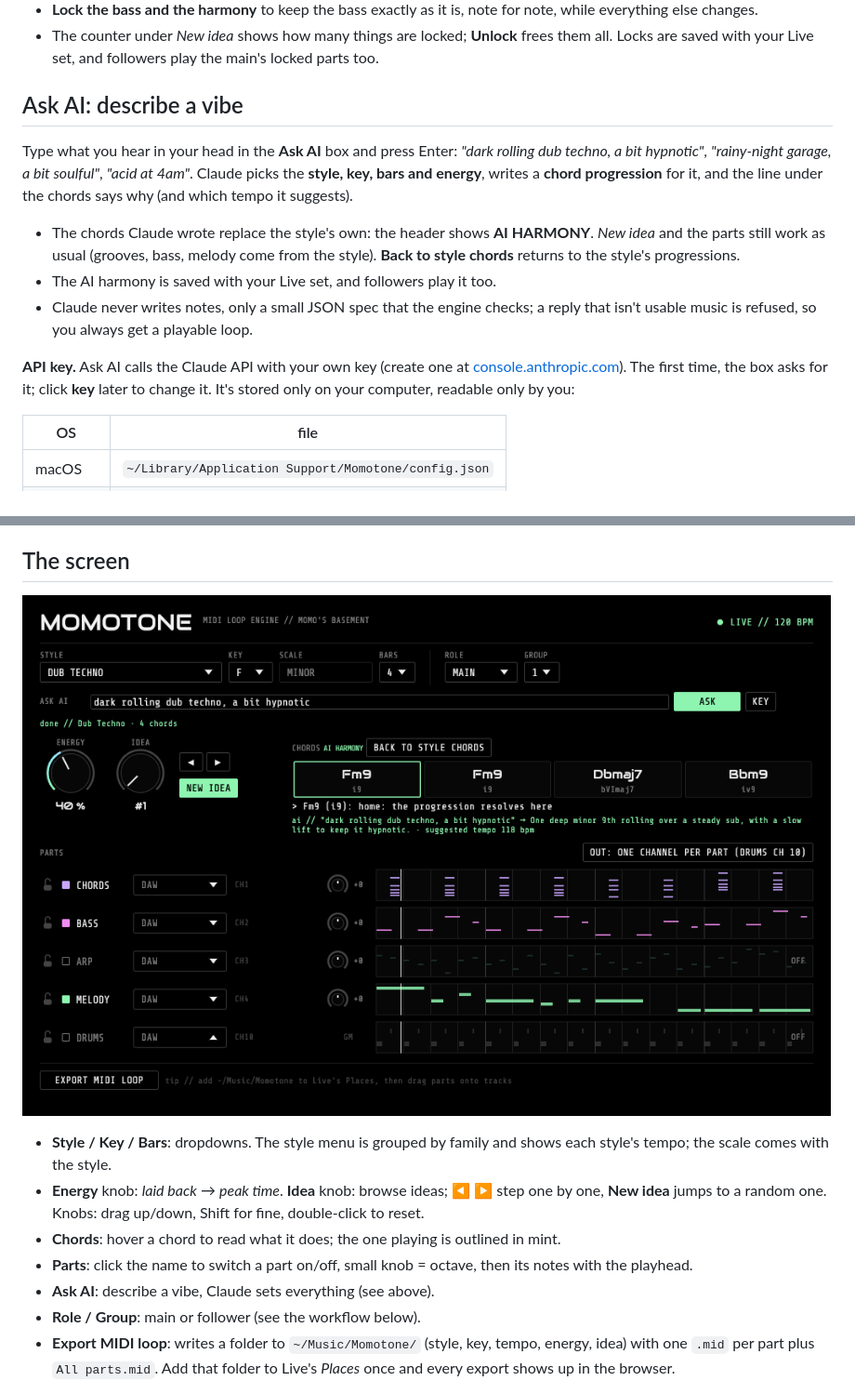
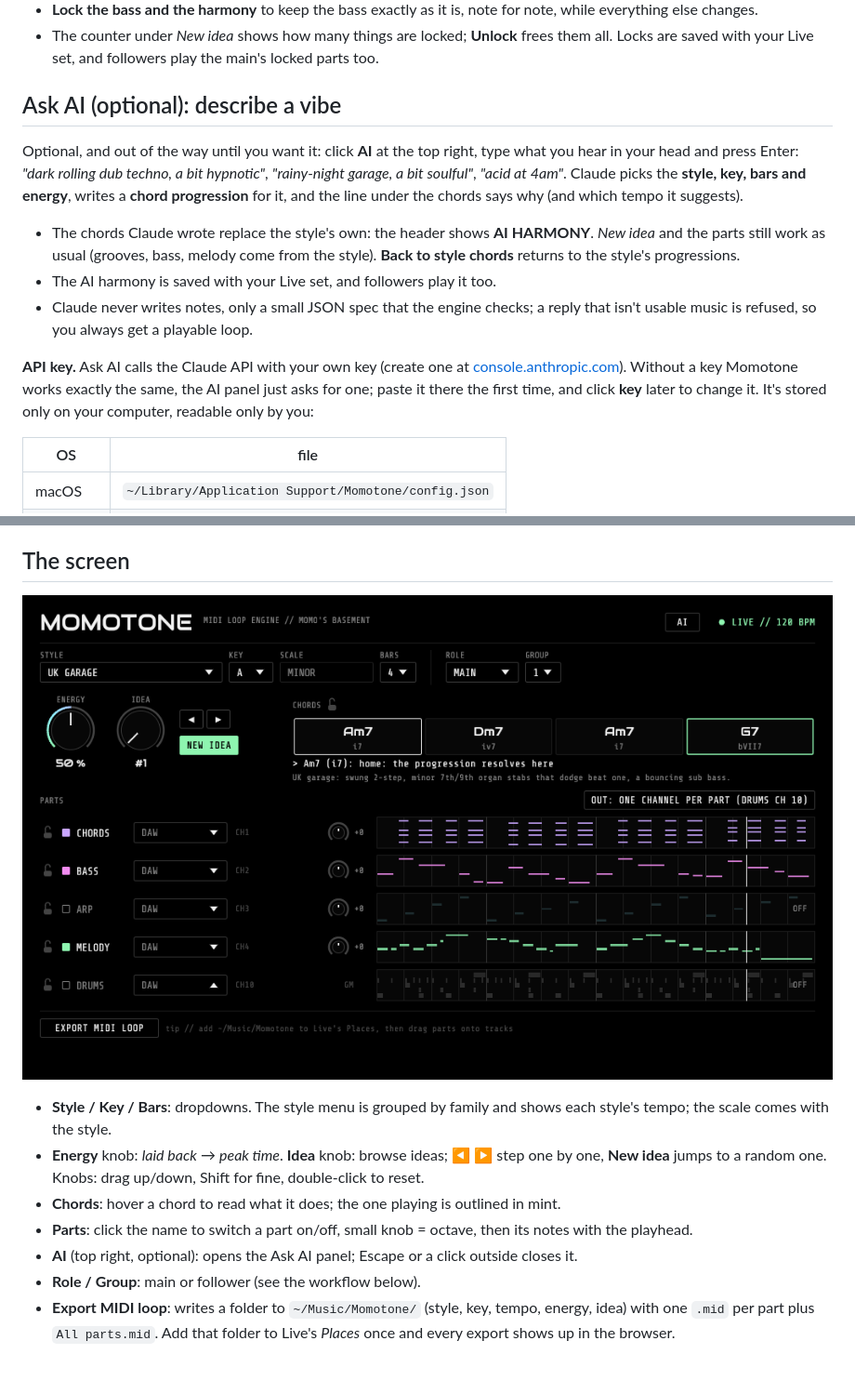
Before and after one commit to sudo-bngz/momotone, a Markdown page: README.md, 2 parts joined by grey strips. Shown at 93% size. Drawn GitHub-style; pictures changed too: docs/momotone-ui.png; blank space fills up the shorter version.

```diff
--- a/README.md
+++ b/README.md
@@ -44,15 +44,15 @@ Click the **padlock** next to a part to keep it while you browse ideas: *New ide
 - **Lock the bass and the harmony** to keep the bass exactly as it is, note for note, while everything else changes.
 - The counter under *New idea* shows how many things are locked; **Unlock** frees them all. Locks are saved with your Live set, and followers play the main's locked parts too.
 
-## Ask AI: describe a vibe
+## Ask AI (optional): describe a vibe
 
-Type what you hear in your head in the **Ask AI** box and press Enter: *"dark rolling dub techno, a bit hypnotic"*, *"rainy-night garage, a bit soulful"*, *"acid at 4am"*. Claude picks the **style, key, bars and energy**, writes a **chord progression** for it, and the line under the chords says why (and which tempo it suggests).
+Optional, and out of the way until you want it: click **AI** at the top right, type what you hear in your head and press Enter: *"dark rolling dub techno, a bit hypnotic"*, *"rainy-night garage, a bit soulful"*, *"acid at 4am"*. Claude picks the **style, key, bars and energy**, writes a **chord progression** for it, and the line under the chords says why (and which tempo it suggests).
 
 - The chords Claude wrote replace the style's own: the header shows **AI HARMONY**. *New idea* and the parts still work as usual (grooves, bass, melody come from the style). **Back to style chords** returns to the style's progressions.
 - The AI harmony is saved with your Live set, and followers play it too.
 - Claude never writes notes, only a small JSON spec that the engine checks; a reply that isn't usable music is refused, so you always get a playable loop.
 
-**API key.** Ask AI calls the Claude API with your own key (create one at [console.anthropic.com](https://console.anthropic.com)). The first time, the box asks for it; click **key** later to change it. It's stored only on your computer, readable only by you:
+**API key.** Ask AI calls the Claude API with your own key (create one at [console.anthropic.com](https://console.anthropic.com)). Without a key Momotone works exactly the same, the AI panel just asks for one; paste it there the first time, and click **key** later to change it. It's stored only on your computer, readable only by you:
 
 | OS | file |
 |---|---|
@@ -70,7 +70,7 @@ The `ANTHROPIC_API_KEY` environment variable overrides the file. The default mod
 - **Energy** knob: *laid back* → *peak time*. **Idea** knob: browse ideas; ◀ ▶ step one by one, **New idea** jumps to a random one. Knobs: drag up/down, Shift for fine, double-click to reset.
 - **Chords**: hover a chord to read what it does; the one playing is outlined in mint.
 - **Parts**: click the name to switch a part on/off, small knob = octave, then its notes with the playhead.
-- **Ask AI**: describe a vibe, Claude sets everything (see above).
+- **AI** (top right, optional): opens the Ask AI panel; Escape or a click outside closes it.
 - **Role / Group**: main or follower (see the workflow below).
 - **Export MIDI loop**: writes a folder to `~/Music/Momotone/` (style, key, tempo, energy, idea) with one `.mid` per part plus `All parts.mid`. Add that folder to Live's *Places* once and every export shows up in the browser.
 
```
Also changed, not shown: 1 other file.
